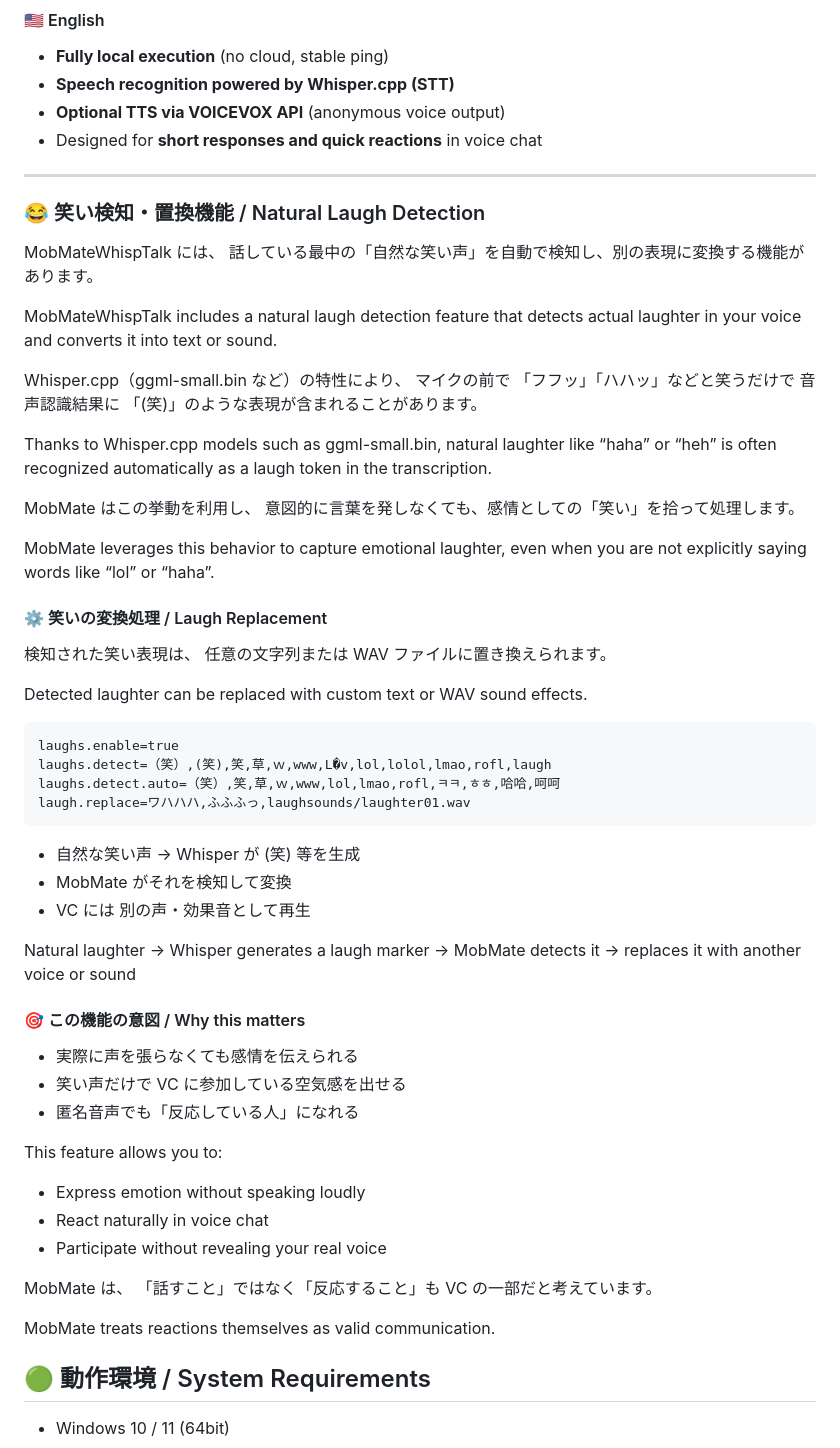
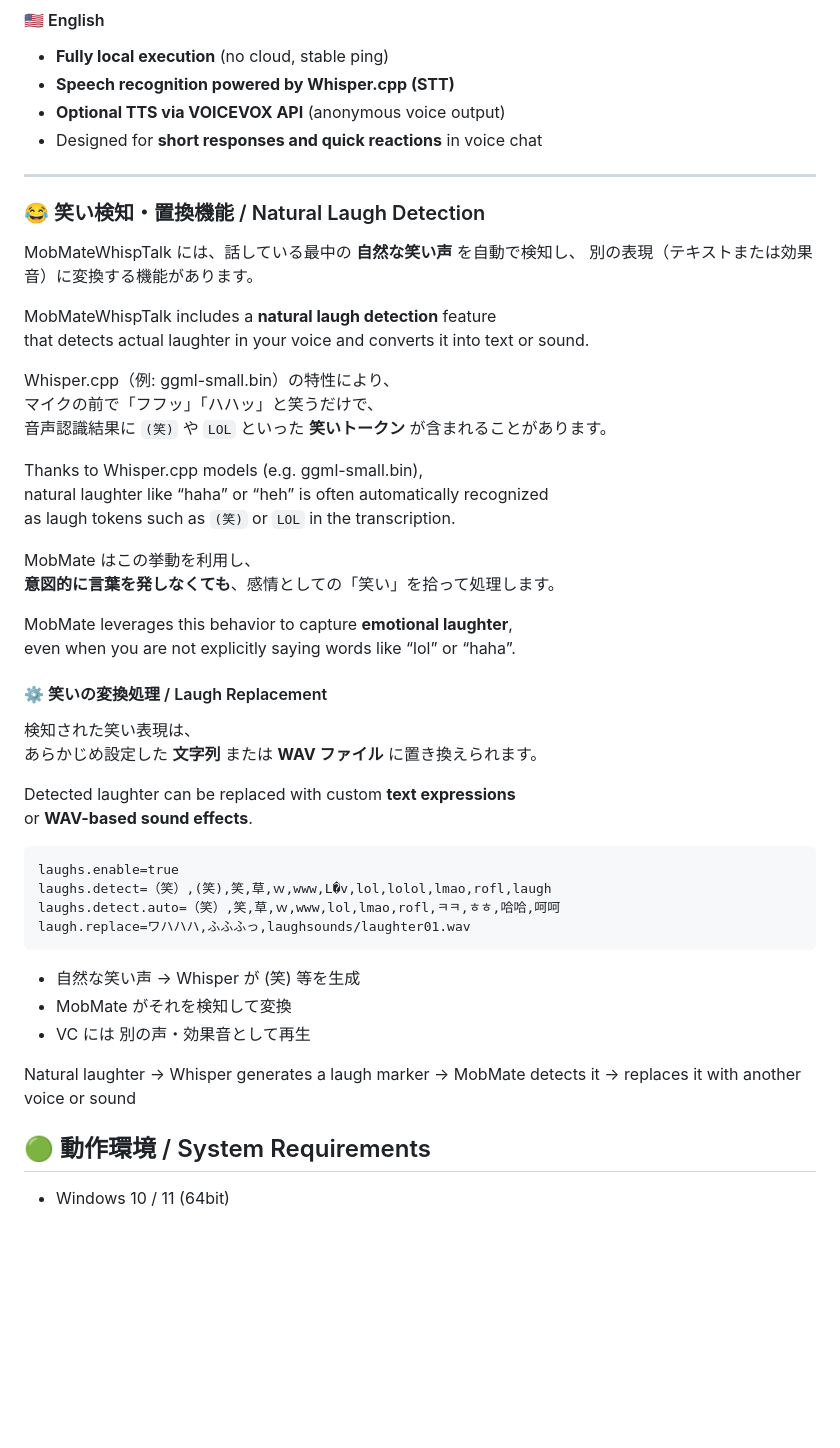
Before and after one commit to zufall-upon/MobMate, a Markdown page: README.md, the part around the change printed below. Rendered like a GitHub page; blank space fills up the shorter version.

````diff
--- a/README.md
+++ b/README.md
@@ -88,35 +88,35 @@ for players who usually just listen—but still want to be heard.
 - Designed for **short responses and quick reactions** in voice chat
 
 ---
-
 ### 😂 笑い検知・置換機能 / Natural Laugh Detection
 
-MobMateWhispTalk には、
-話している最中の「自然な笑い声」を自動で検知し、別の表現に変換する機能があります。
+MobMateWhispTalk には、話している最中の **自然な笑い声** を自動で検知し、
+別の表現（テキストまたは効果音）に変換する機能があります。
 
-MobMateWhispTalk includes a natural laugh detection feature
+MobMateWhispTalk includes a **natural laugh detection** feature
 that detects actual laughter in your voice and converts it into text or sound.
 
-Whisper.cpp（ggml-small.bin など）の特性により、
-マイクの前で 「フフッ」「ハハッ」などと笑うだけで
-音声認識結果に 「(笑)」のような表現が含まれることがあります。
+Whisper.cpp（例: ggml-small.bin）の特性により、
+マイクの前で「フフッ」「ハハッ」と笑うだけで、
+音声認識結果に `(笑)` や `LOL` といった **笑いトークン** が含まれることがあります。
 
-Thanks to Whisper.cpp models such as ggml-small.bin,
-natural laughter like “haha” or “heh” is often recognized automatically
-as a laugh token in the transcription.
+Thanks to Whisper.cpp models (e.g. ggml-small.bin),
+natural laughter like “haha” or “heh” is often automatically recognized
+as laugh tokens such as `(笑)` or `LOL` in the transcription.
 
 MobMate はこの挙動を利用し、
-意図的に言葉を発しなくても、感情としての「笑い」を拾って処理します。
+**意図的に言葉を発しなくても**、感情としての「笑い」を拾って処理します。
 
-MobMate leverages this behavior to capture emotional laughter,
+MobMate leverages this behavior to capture **emotional laughter**,
 even when you are not explicitly saying words like “lol” or “haha”.
 
 #### ⚙ 笑いの変換処理 / Laugh Replacement
 
 検知された笑い表現は、
-任意の文字列または WAV ファイルに置き換えられます。
+あらかじめ設定した **文字列** または **WAV ファイル** に置き換えられます。
 
-Detected laughter can be replaced with custom text or WAV sound effects.
+Detected laughter can be replaced with custom **text expressions**
+or **WAV-based sound effects**.
 
 ```
 laughs.enable=true
@@ -131,22 +131,6 @@ laugh.replace=ワハハハ,ふふふっ,laughsounds/laughter01.wav
 
 Natural laughter → Whisper generates a laugh marker
 → MobMate detects it → replaces it with another voice or sound
-
-#### 🎯 この機能の意図 / Why this matters
-
-- 実際に声を張らなくても感情を伝えられる
-- 笑い声だけで VC に参加している空気感を出せる
-- 匿名音声でも「反応している人」になれる
-
-This feature allows you to:
-- Express emotion without speaking loudly
-- React naturally in voice chat
-- Participate without revealing your real voice
-
-MobMate は、
-「話すこと」ではなく「反応すること」も VC の一部だと考えています。
-
-MobMate treats reactions themselves as valid communication.
 
 ## 🟢 動作環境 / System Requirements
 
````
Also changed, not shown: other parts of README.md (+29 -6 lines).
